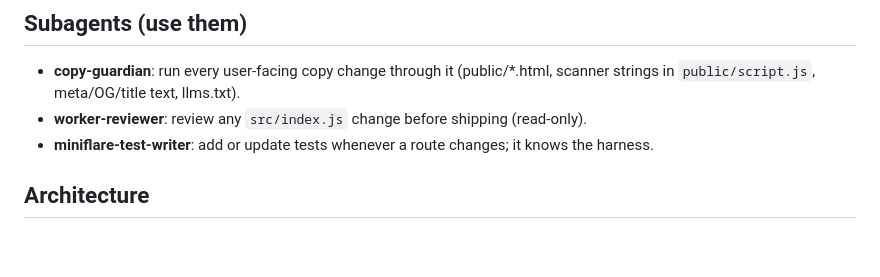
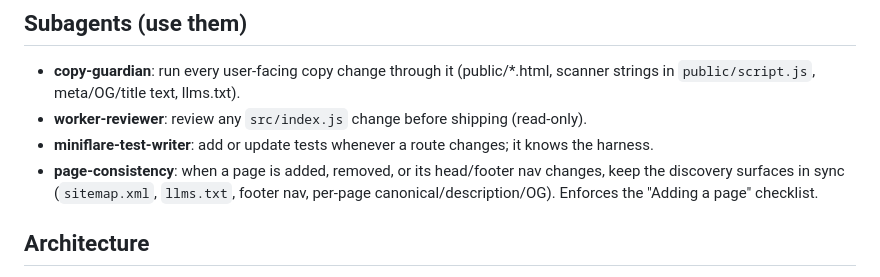
Before and after one commit to Encore-Encore/theskyisnotreal, a Markdown page: CLAUDE.md, the part around the change. GitHub-like rendering; blank space fills up the shorter version.

```diff
--- a/CLAUDE.md
+++ b/CLAUDE.md
@@ -42,6 +42,9 @@ npm run deploy                      # manual deploy; normally unneeded (see Depl
 - **worker-reviewer**: review any `src/index.js` change before shipping (read-only).
 - **miniflare-test-writer**: add or update tests whenever a route changes; it knows
   the harness.
+- **page-consistency**: when a page is added, removed, or its head/footer nav
+  changes, keep the discovery surfaces in sync (`sitemap.xml`, `llms.txt`, footer
+  nav, per-page canonical/description/OG). Enforces the "Adding a page" checklist.
 
 ## Architecture
 
```
Also changed, not shown: .claude/agents/page-consistency.md (added, +91 -0 lines).
